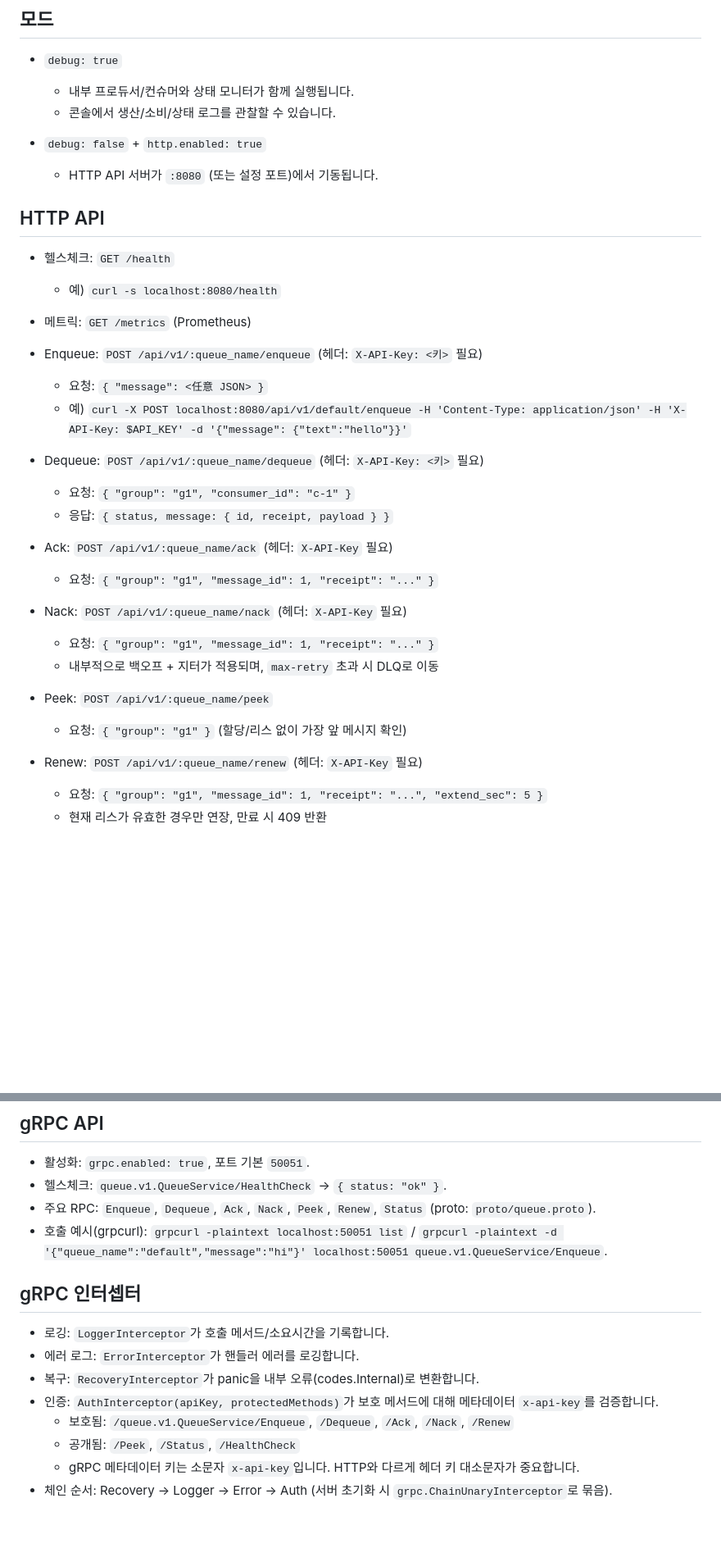
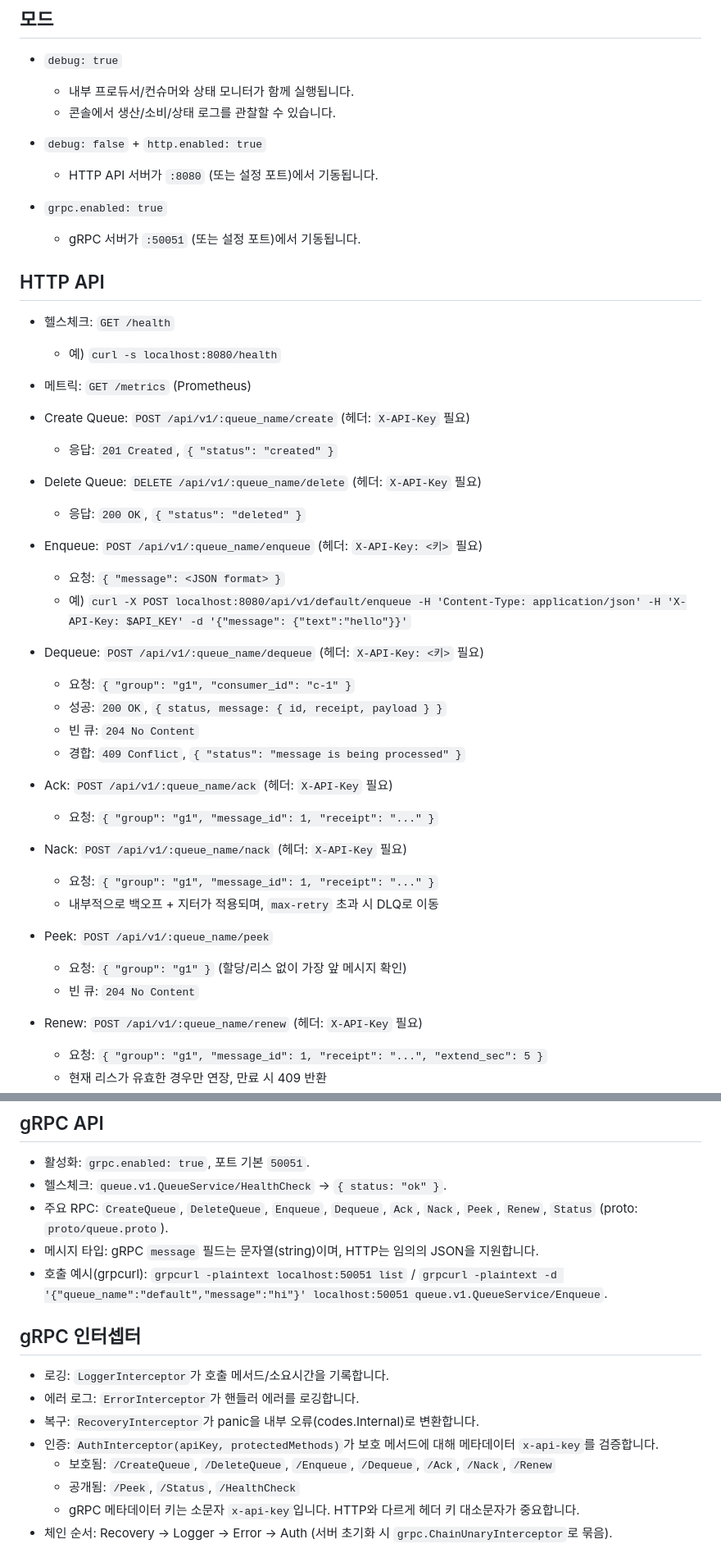
Before and after one commit to hoonzinope/go-msg-queue-mini, a Markdown page: README.md, 2 parts joined by grey strips. Shown: that part at 82% size. GitHub-like rendering; blank space fills up the shorter version.

Commit message:
docs: Update README to include quick start instructions and API usage examples

```diff
--- a/README.md
+++ b/README.md
@@ -105,6 +116,8 @@ grpc:
 
 - `debug: false` + `http.enabled: true`
   - HTTP API 서버가 `:8080` (또는 설정 포트)에서 기동됩니다.
+- `grpc.enabled: true`
+  - gRPC 서버가 `:50051` (또는 설정 포트)에서 기동됩니다.
 
 ## HTTP API
 
@@ -112,13 +125,21 @@ grpc:
   - 예) `curl -s localhost:8080/health`
 - 메트릭: `GET /metrics` (Prometheus)
 
+- Create Queue: `POST /api/v1/:queue_name/create` (헤더: `X-API-Key` 필요)
+  - 응답: `201 Created`, `{ "status": "created" }`
+
+- Delete Queue: `DELETE /api/v1/:queue_name/delete` (헤더: `X-API-Key` 필요)
+  - 응답: `200 OK`, `{ "status": "deleted" }`
+
 - Enqueue: `POST /api/v1/:queue_name/enqueue` (헤더: `X-API-Key: <키>` 필요)
-  - 요청: `{ "message": <任意 JSON> }`
+  - 요청: `{ "message": <JSON format> }`
   - 예) `curl -X POST localhost:8080/api/v1/default/enqueue -H 'Content-Type: application/json' -H 'X-API-Key: $API_KEY' -d '{"message": {"text":"hello"}}'`
 
 - Dequeue: `POST /api/v1/:queue_name/dequeue` (헤더: `X-API-Key: <키>` 필요)
   - 요청: `{ "group": "g1", "consumer_id": "c-1" }`
-  - 응답: `{ status, message: { id, receipt, payload } }`
+  - 성공: `200 OK`, `{ status, message: { id, receipt, payload } }`
+  - 빈 큐: `204 No Content`
+  - 경합: `409 Conflict`, `{ "status": "message is being processed" }`
 
 - Ack: `POST /api/v1/:queue_name/ack` (헤더: `X-API-Key` 필요)
   - 요청: `{ "group": "g1", "message_id": 1, "receipt": "..." }`
@@ -129,6 +150,7 @@ grpc:
 
 - Peek: `POST /api/v1/:queue_name/peek`
   - 요청: `{ "group": "g1" }` (할당/리스 없이 가장 앞 메시지 확인)
+  - 빈 큐: `204 No Content`
 
 - Renew: `POST /api/v1/:queue_name/renew` (헤더: `X-API-Key` 필요)
   - 요청: `{ "group": "g1", "message_id": 1, "receipt": "...", "extend_sec": 5 }`
@@ -142,7 +164,8 @@ grpc:
 ## gRPC API
 - 활성화: `grpc.enabled: true`, 포트 기본 `50051`.
 - 헬스체크: `queue.v1.QueueService/HealthCheck` → `{ status: "ok" }`.
-- 주요 RPC: `Enqueue`, `Dequeue`, `Ack`, `Nack`, `Peek`, `Renew`, `Status` (proto: `proto/queue.proto`).
+- 주요 RPC: `CreateQueue`, `DeleteQueue`, `Enqueue`, `Dequeue`, `Ack`, `Nack`, `Peek`, `Renew`, `Status` (proto: `proto/queue.proto`).
+- 메시지 타입: gRPC `message` 필드는 문자열(string)이며, HTTP는 임의의 JSON을 지원합니다.
 - 호출 예시(grpcurl): `grpcurl -plaintext localhost:50051 list` / `grpcurl -plaintext -d '{"queue_name":"default","message":"hi"}' localhost:50051 queue.v1.QueueService/Enqueue`.
 
 ## gRPC 인터셉터
@@ -150,7 +173,7 @@ grpc:
 - 에러 로그: `ErrorInterceptor`가 핸들러 에러를 로깅합니다.
 - 복구: `RecoveryInterceptor`가 panic을 내부 오류(codes.Internal)로 변환합니다.
 - 인증: `AuthInterceptor(apiKey, protectedMethods)`가 보호 메서드에 대해 메타데이터 `x-api-key`를 검증합니다.
-  - 보호됨: `/queue.v1.QueueService/Enqueue`, `/Dequeue`, `/Ack`, `/Nack`, `/Renew`
+  - 보호됨: `/CreateQueue`, `/DeleteQueue`, `/Enqueue`, `/Dequeue`, `/Ack`, `/Nack`, `/Renew`
   - 공개됨: `/Peek`, `/Status`, `/HealthCheck`
   - gRPC 메타데이터 키는 소문자 `x-api-key`입니다. HTTP와 다르게 헤더 키 대소문자가 중요합니다.
 - 체인 순서: Recovery → Logger → Error → Auth (서버 초기화 시 `grpc.ChainUnaryInterceptor`로 묶음).
```
Also changed, not shown: other parts of README.md (+21 -4 lines), README.en.md (+33 -9 lines).
